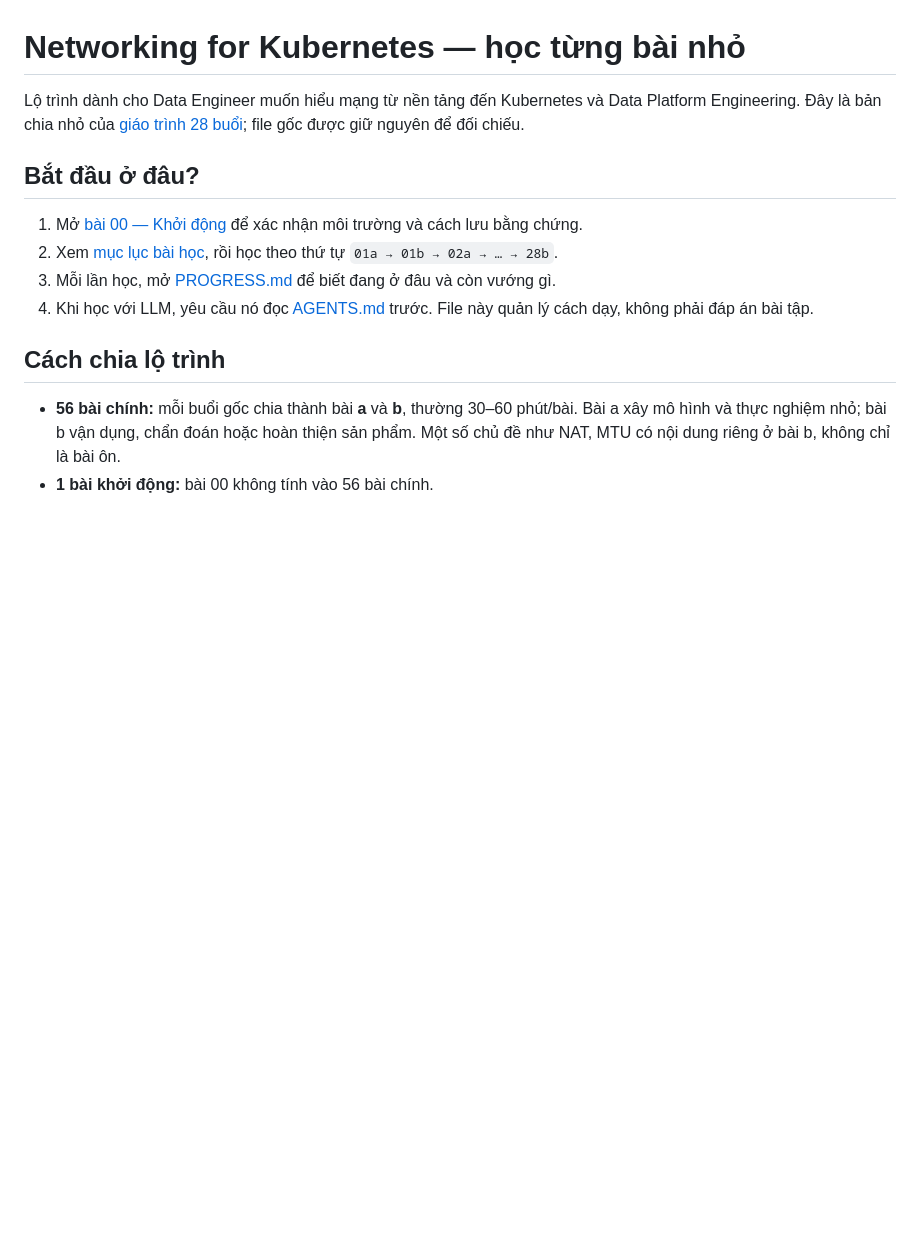
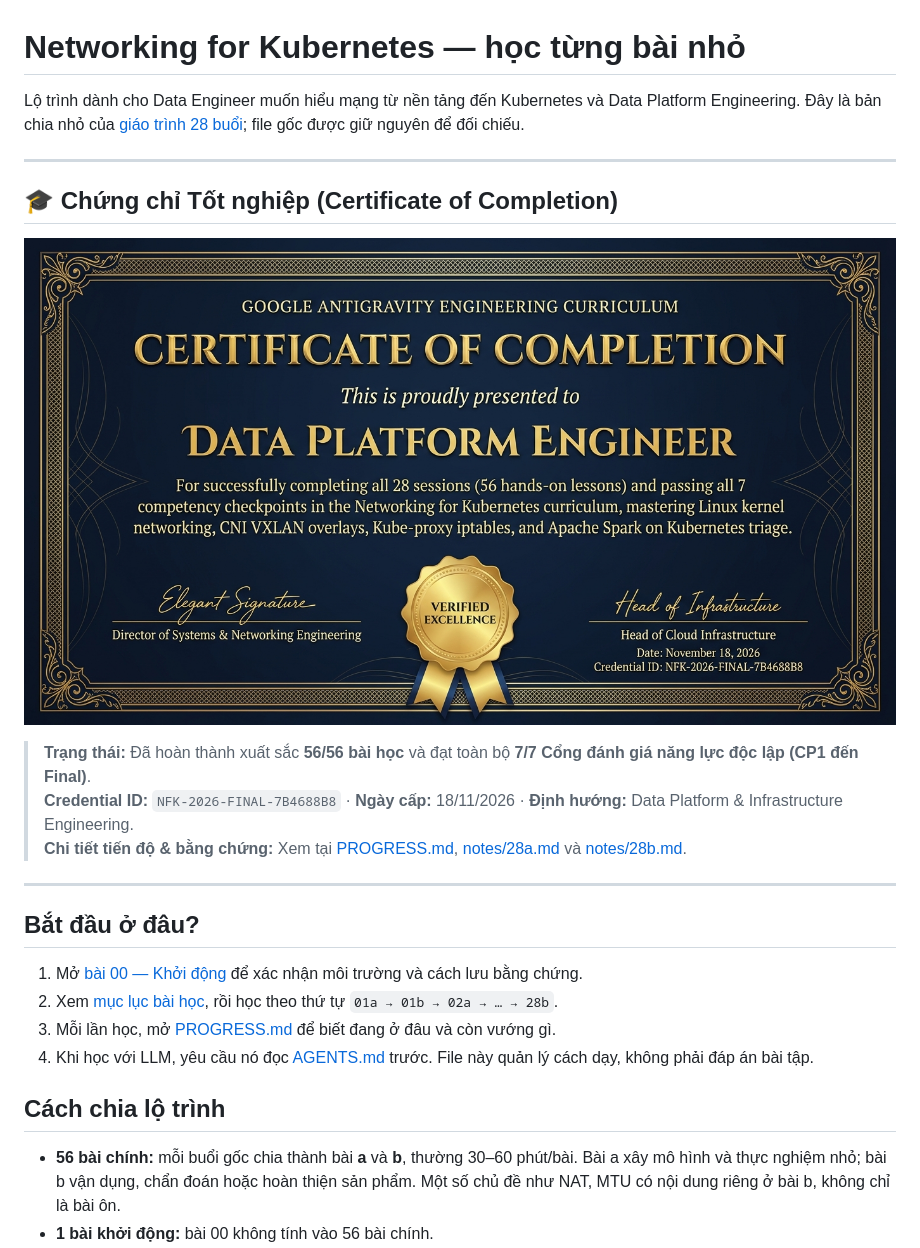
Before and after one commit to thethien8a/Networking-For-K8S, a Markdown page: README.md, the part around the change. Rendered like a GitHub page; pictures changed too: certificate.jpg (added); blank space fills up the shorter version.

```diff
--- a/README.md
+++ b/README.md
@@ -1,6 +1,20 @@
 # Networking for Kubernetes — học từng bài nhỏ
 
 Lộ trình dành cho Data Engineer muốn hiểu mạng từ nền tảng đến Kubernetes và Data Platform Engineering. Đây là bản chia nhỏ của [giáo trình 28 buổi](networking_for_kubernetes_28_buoi.md); file gốc được giữ nguyên để đối chiếu.
+
+---
+
+## 🎓 Chứng chỉ Tốt nghiệp (Certificate of Completion)
+
+<p align="center">
+  <img src="certificate.jpg" alt="Certificate of Completion - Networking for Kubernetes" width="900" style="max-width: 100%; border-radius: 8px; box-shadow: 0 4px 20px rgba(0,0,0,0.15);" />
+</p>
+
+> **Trạng thái:** Đã hoàn thành xuất sắc **56/56 bài học** và đạt toàn bộ **7/7 Cổng đánh giá năng lực độc lập (CP1 đến Final)**.
+> **Credential ID:** `NFK-2026-FINAL-7B4688B8` · **Ngày cấp:** 18/11/2026 · **Định hướng:** Data Platform & Infrastructure Engineering.
+> **Chi tiết tiến độ & bằng chứng:** Xem tại [PROGRESS.md](PROGRESS.md), [notes/28a.md](notes/28a.md) và [notes/28b.md](notes/28b.md).
+
+---
 
 ## Bắt đầu ở đâu?
 
```
Also changed, not shown: PROGRESS.md (+12 -10 lines), notes/28a.md (added, +195 -0 lines), notes/28b.md (added, +73 -0 lines).
